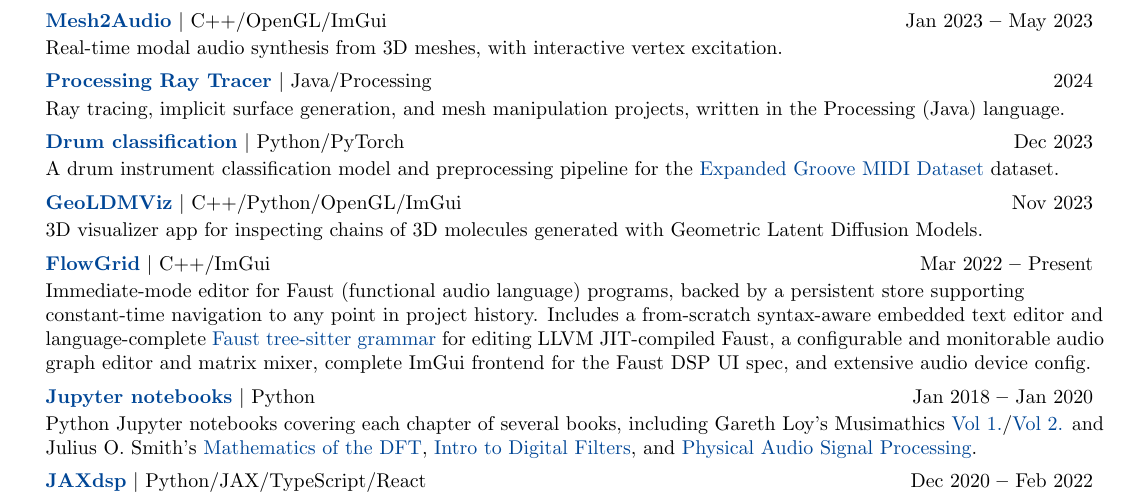
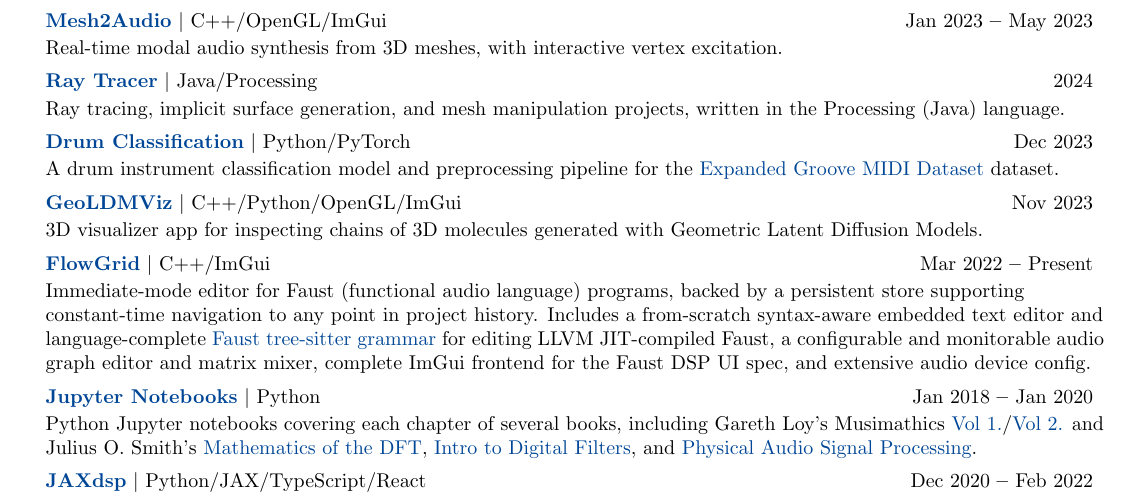
Before and after one commit to khiner/resume, a LaTeX CV (KarlHinerResume.tex): part of page 2 of 2, cut so that both start at the same text. Compiled offline with pdfLaTeX.

Commit message:
Update drum classification link from GH to blog post. Consistent capitalization.

```diff
--- a/KarlHinerResume.tex
+++ b/KarlHinerResume.tex
@@ -213,13 +213,13 @@
         Real-time modal audio synthesis from 3D meshes, with interactive vertex excitation.
       }
     \resumeProjectHeading
-      {\href{https://github.com/khiner/ProcessingRayTracer}{\textbf{Processing Ray Tracer}} $|$ Java/Processing}{2024}
+      {\href{https://github.com/khiner/ProcessingRayTracer}{\textbf{Ray Tracer}} $|$ Java/Processing}{2024}
 
       \resumeSectionBody{
         Ray tracing, implicit surface generation, and mesh manipulation projects, written in the Processing (Java) language.
       }
     \resumeProjectHeading
-      {\href{https://github.com/khiner/DrumClassification}{\textbf{Drum classification}} $|$ Python/PyTorch}{Dec 2023}
+      {\href{https://karlhiner.com/drum_classification}{\textbf{Drum Classification}} $|$ Python/PyTorch}{Dec 2023}
 
       \resumeSectionBody{
         A drum instrument classification model and preprocessing pipeline for the \href{https://magenta.tensorflow.org/datasets/e-gmd}{Expanded Groove MIDI Dataset} dataset.
@@ -239,7 +239,7 @@
         a configurable and monitorable audio graph editor and matrix mixer,
         complete ImGui frontend for the Faust DSP UI spec, and extensive audio device config.}
     \resumeProjectHeading
-      {\href{https://github.com/khiner/notebooks}{\textbf{Jupyter notebooks}} $|$ Python}{Jan 2018 \textbf{--} Jan 2020}
+      {\href{https://github.com/khiner/notebooks}{\textbf{Jupyter Notebooks}} $|$ Python}{Jan 2018 \textbf{--} Jan 2020}
 
       \resumeSectionBody{
         Python Jupyter notebooks covering each chapter of several books, including Gareth Loy’s
```
